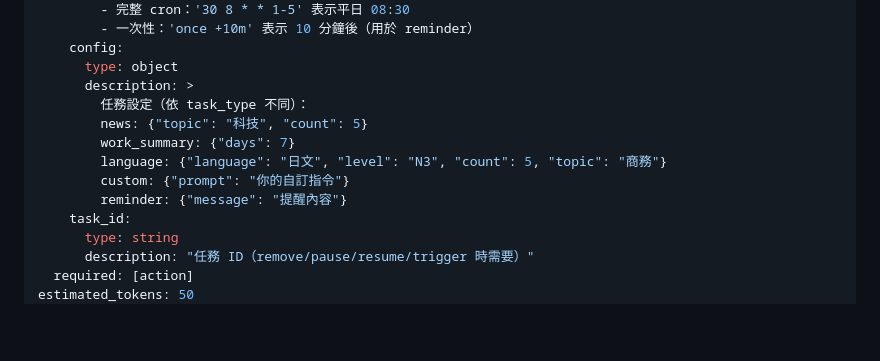
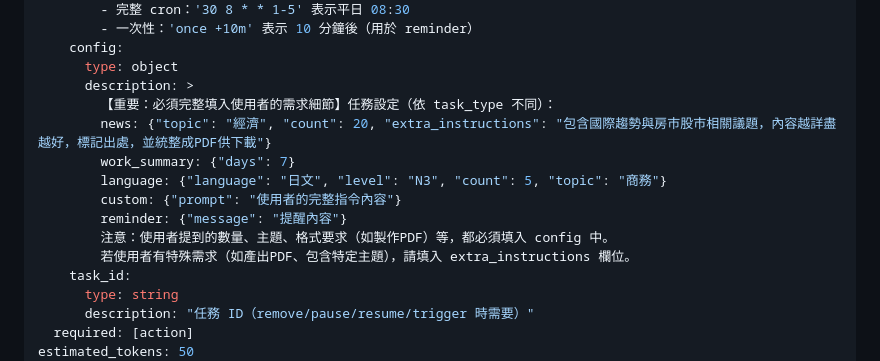
Before and after one commit to fsc0638/Agent_skills, a Markdown page: skills/mcp-schedule-manager/SKILL.md, the part around the change. GitHub-like rendering; blank space fills up the shorter version.

Commit message:
fix: improve config description for LLM to capture full user requirements
Co-Authored-By: Claude Opus 4.6 <noreply@anthropic.com>

```diff
--- a/skills/mcp-schedule-manager/SKILL.md
+++ b/skills/mcp-schedule-manager/SKILL.md
@@ -39,12 +39,14 @@ parameters:
     config:
       type: object
       description: >
-        任務設定（依 task_type 不同）：
-        news: {"topic": "科技", "count": 5}
+        【重要：必須完整填入使用者的需求細節】任務設定（依 task_type 不同）：
+        news: {"topic": "經濟", "count": 20, "extra_instructions": "包含國際趨勢與房市股市相關議題，內容越詳盡越好，標記出處，並統整成PDF供下載"}
         work_summary: {"days": 7}
         language: {"language": "日文", "level": "N3", "count": 5, "topic": "商務"}
-        custom: {"prompt": "你的自訂指令"}
+        custom: {"prompt": "使用者的完整指令內容"}
         reminder: {"message": "提醒內容"}
+        注意：使用者提到的數量、主題、格式要求（如製作PDF）等，都必須填入 config 中。
+        若使用者有特殊需求（如產出PDF、包含特定主題），請填入 extra_instructions 欄位。
     task_id:
       type: string
       description: "任務 ID（remove/pause/resume/trigger 時需要）"
```
